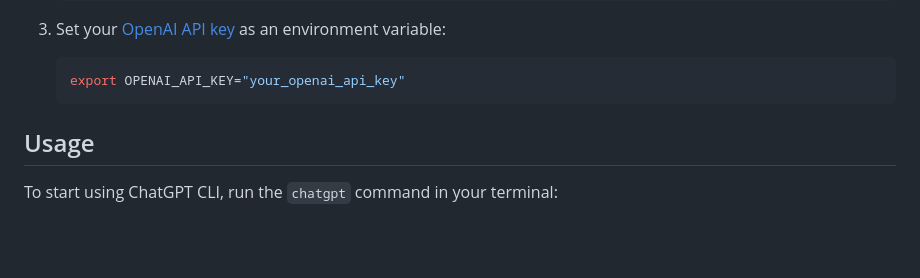
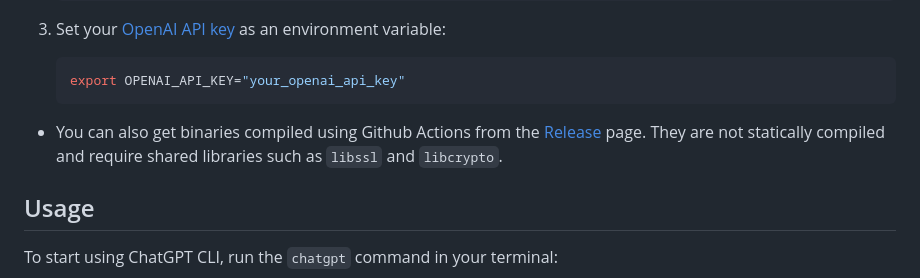
Before and after one commit to kojix2/chatgpt-cli, a Markdown page: README.md, the part around the change. GitHub-like rendering; blank space fills up the shorter version.

````diff
--- a/README.md
+++ b/README.md
@@ -32,6 +32,8 @@ ChatGPT CLI is a command-line interface tool for interacting with OpenAI's [Chat
    ```bash
    export OPENAI_API_KEY="your_openai_api_key"
    ```
+
+- You can also get binaries compiled using Github Actions from the [Release](https://github.com/kojix2/chatgpt-cli/releases) page. They are not statically compiled and require shared libraries such as `libssl` and `libcrypto`.
 
 ## Usage
 
````
